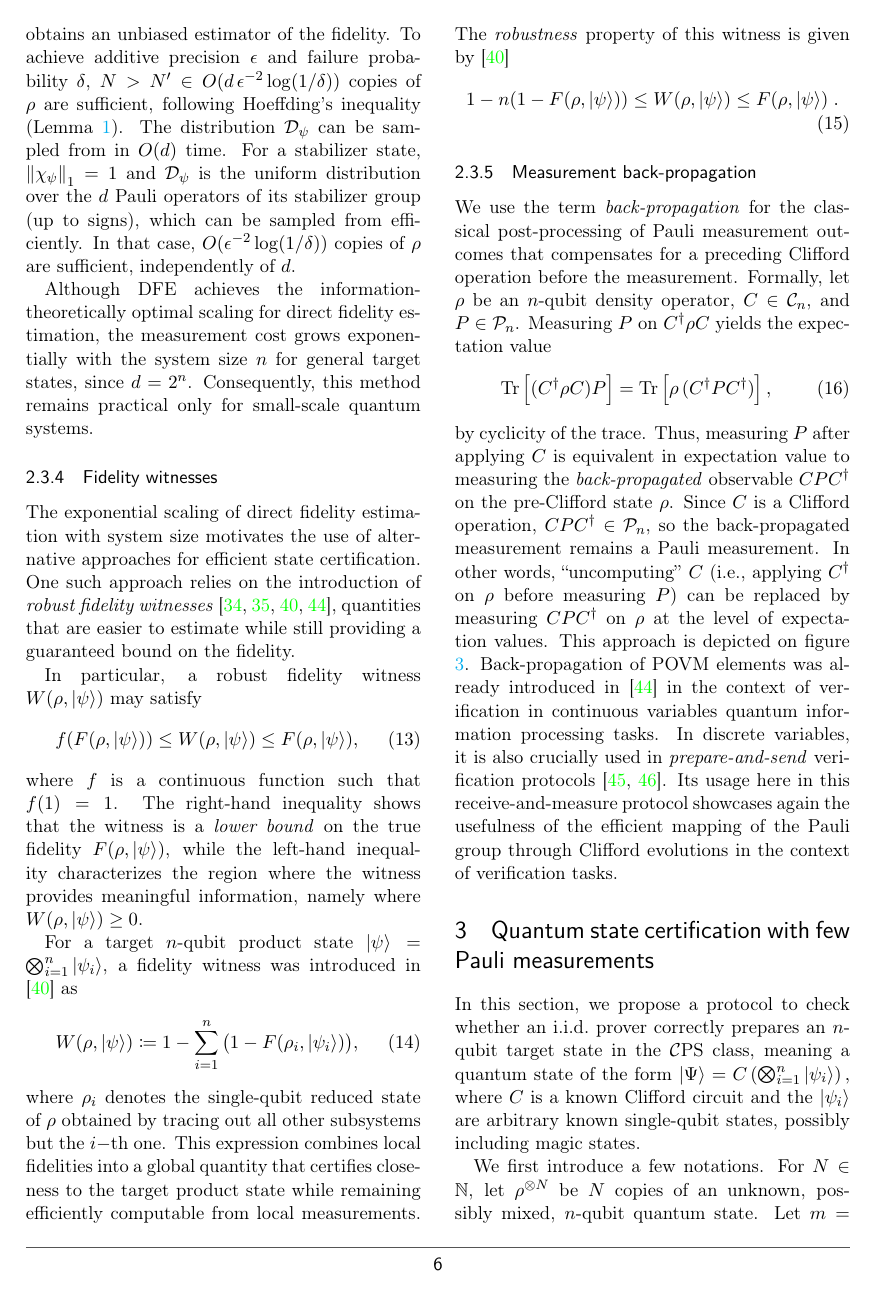
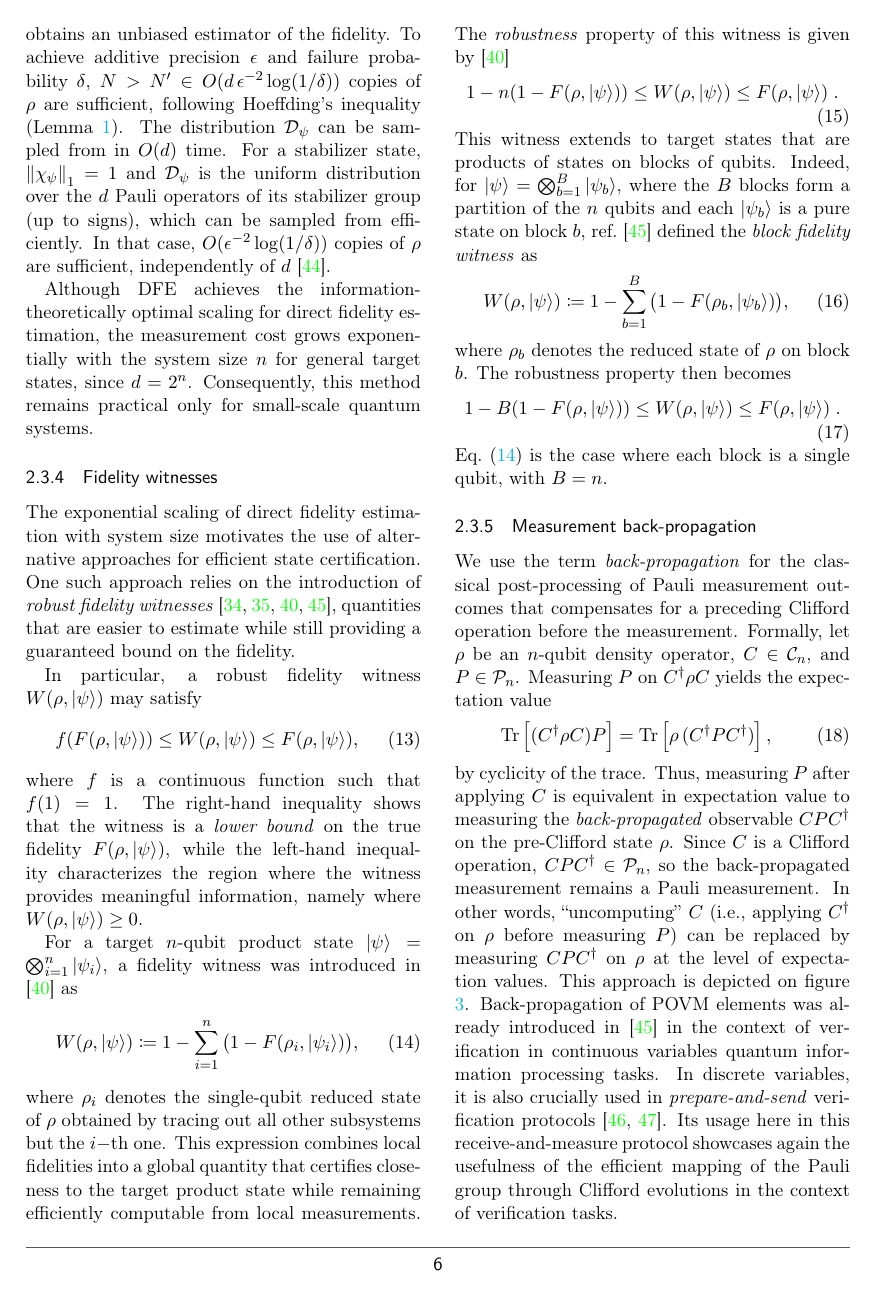
Before and after one commit to jemappellesami/DV-Verif, a LaTeX document (revision/main.tex): page 6 of 16. Compiled offline with pdfLaTeX.

Commit message:
R1.2, point 2: block fidelity witness
Add the block fidelity witness of [UC24efficient] and its robustness
with the number of blocks; the qubit-wise witness is the case B = n.
Also cite [DHZ20Optimal] for DFE of stabilizer states (point 1).

Co-Authored-By: Claude Opus 5.5 <noreply@anthropic.com>

```diff
--- a/revision/main.tex
+++ b/revision/main.tex
@@ -343,6 +343,21 @@ This expression combines local fidelities into a global quantity that certifies
     \label{eq:prelims:witness:robustness}
     1-n(1-F(\rho, \ket\psi)) \leq W(\rho, \ket\psi)\leq F(\rho, \ket\psi)\; .
 \end{equation}
+This witness extends to target states that are products of states on blocks of qubits. Indeed,
+for $\ket{\psi}=\bigotimes_{b=1}^{B}\ket{\psi_b}$, where the $B$ blocks form a partition of the $n$ qubits and each $\ket{\psi_b}$ is a pure state on block $b$, ref.~\cite{UC24efficient} defined the \emph{block fidelity witness} as
+\begin{equation}
+    \label{eq:prelims:blockwitness}
+    W(\rho, \ket{\psi})
+    \coloneqq 1 -
+    \sum_{b=1}^{B}
+    \big(1 - F(\rho_b, \ket{\psi_b})\big),
+\end{equation}
+where $\rho_b$ denotes the reduced state of $\rho$ on block $b$. The robustness property then becomes
+\begin{equation}
+    \label{eq:prelims:blockwitness:robustness}
+    1-B(1-F(\rho, \ket\psi)) \leq W(\rho, \ket\psi)\leq F(\rho, \ket\psi)\; .
+\end{equation}
+Eq.~\eqref{eq:prelims:witness} is the case where each block is a single qubit, with $B=n$.
 
 \subsubsection{Measurement back-propagation}
 \label{subsection:prelims:backprop}
```
Also changed, not shown: revision/main.tex (2 more changed lines).
